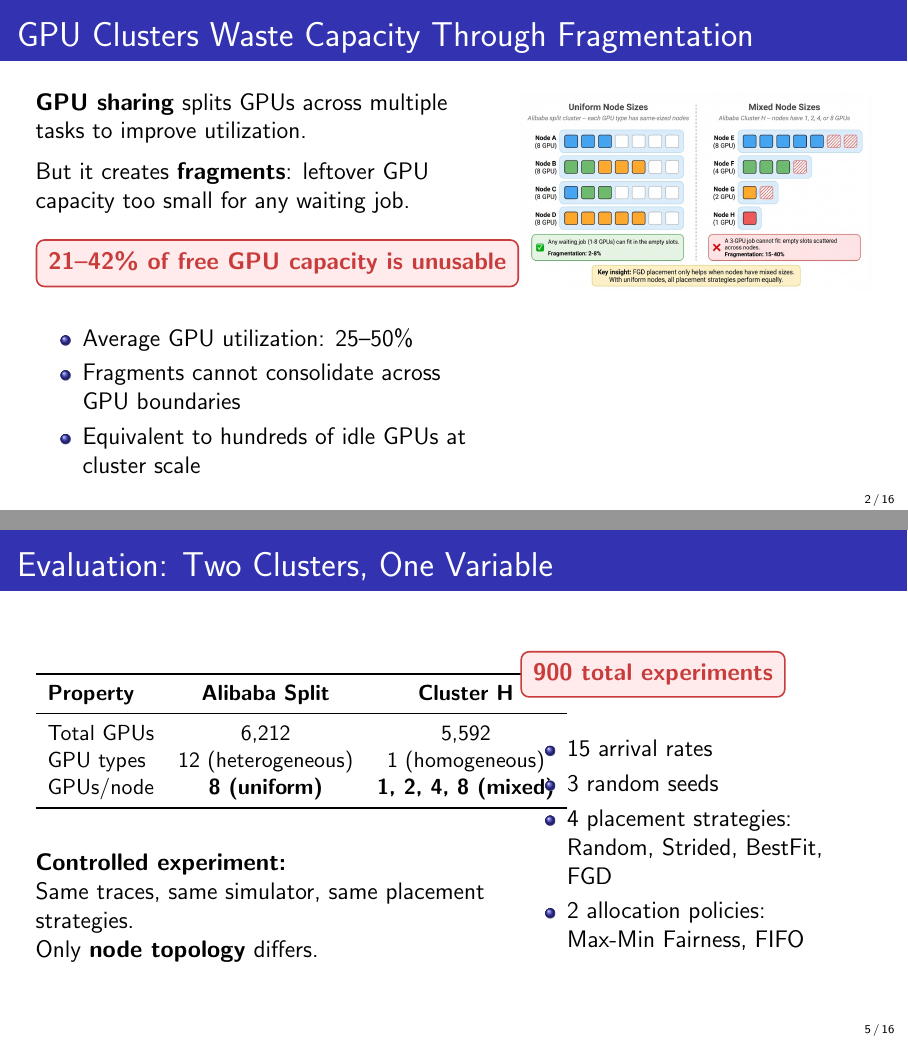
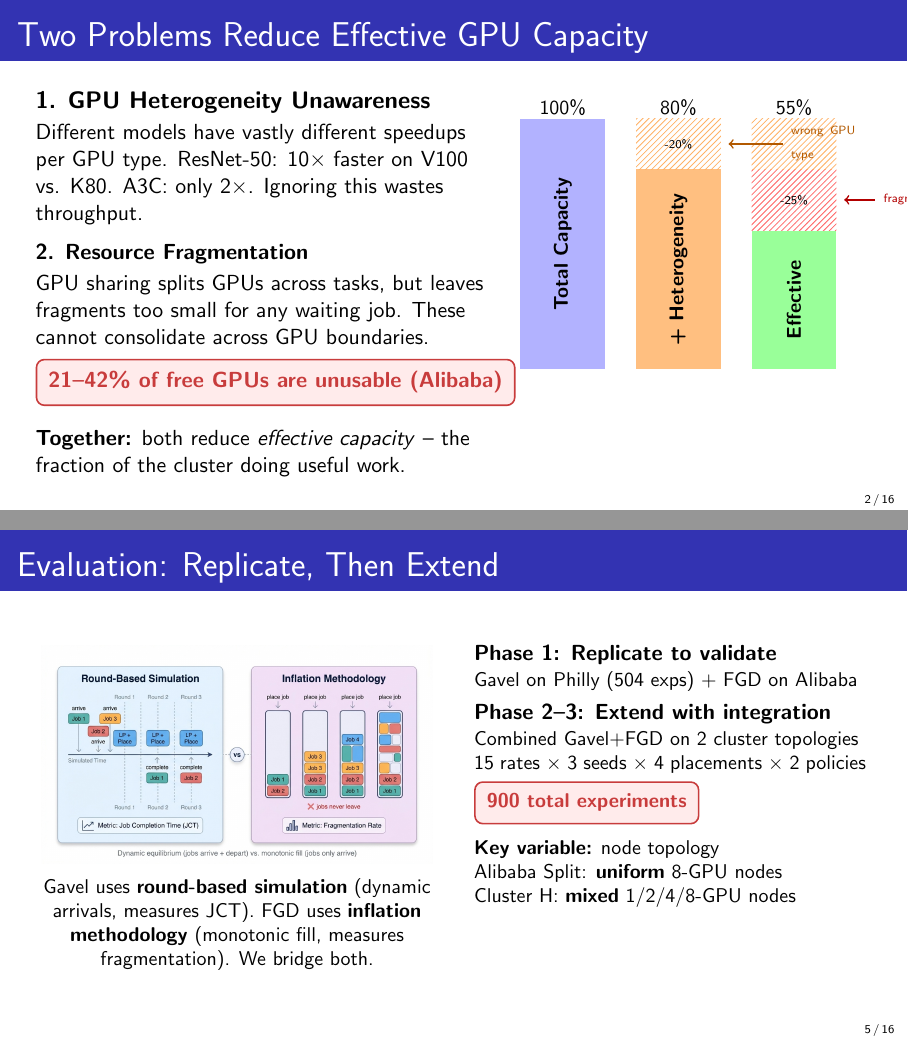
Before and after one commit to varunr89/gpu_fragmentation, LaTeX slides (talk.tex): pages 2 and 5 of 16, joined at a grey line. Compiled offline with pdfLaTeX.

Commit message:
Rework slides 1, 3, 4 based on feedback
Slide 1: Cover both fragmentation and heterogeneity unawareness
with waterfall diagram showing effective capacity erosion.
Slide 3: Add literature genealogy alongside architecture diagram.
Slide 4: Show inflation vs round-based methodology, explain
replicate-then-extend approach.

Co-Authored-By: Claude Opus 4.6 (1M context) <noreply@anthropic.com>

```diff
--- a/talk.tex
+++ b/talk.tex
@@ -6,6 +6,7 @@
 \usepackage{graphicx}
 \usepackage{booktabs}
 \usepackage{tikz}
+\usetikzlibrary{patterns}
 \usepackage{xcolor}
 \graphicspath{{figures/}}
 
@@ -53,44 +54,72 @@
 \end{frame}
 
 % ============================================================
-% SLIDE 1: Problem -- GPU Fragmentation Wastes Capacity
+% SLIDE 1: Problem -- Two Sources of Wasted GPU Capacity
 % ============================================================
-\begin{frame}{GPU Clusters Waste Capacity Through Fragmentation}
+\begin{frame}{Two Problems Reduce Effective GPU Capacity}
 
 \begin{columns}[T]
 \begin{column}{0.55\textwidth}
 
-\textbf{GPU sharing} splits GPUs across multiple tasks to improve utilization.
+\textbf{1. GPU Heterogeneity Unawareness}\\[2pt]
+\small Different models have vastly different speedups per GPU type.
+ResNet-50: 10$\times$ faster on V100 vs. K80.
+A3C: only 2$\times$.
+Ignoring this wastes throughput.
 
 \medskip
 
-But it creates \textbf{fragments}: leftover GPU capacity too small for any waiting job.
+\textbf{2. Resource Fragmentation}\\[2pt]
+\small GPU sharing splits GPUs across tasks, but leaves fragments too small for any waiting job.
+These cannot consolidate across GPU boundaries.
 
-\bigskip
+\medskip
 
-\statbox{21--42\% of free GPU capacity is unusable}
+\statbox{21--42\% of free GPUs are unusable (Alibaba)}
 
-\bigskip
+\medskip
 
-\begin{itemize}
-  \item Average GPU utilization: 25--50\%
-  \item Fragments cannot consolidate across GPU boundaries
-  \item Equivalent to hundreds of idle GPUs at cluster scale
-\end{itemize}
+\textbf{Together:} both reduce \textit{effective capacity} -- the fraction of the cluster doing useful work.
 
 \end{column}
 \begin{column}{0.43\textwidth}
-  \includegraphics[width=\textwidth]{fig2_topology.png}
+  \centering
+
+  % Waterfall diagram: total capacity eroded by two problems
+  \begin{tikzpicture}[scale=0.68, every node/.style={font=\footnotesize}]
+    % Bars
+    \fill[blue!30] (0,0) rectangle (2.2,6.5);
+    \node[rotate=90] at (1.1,3.25) {\textbf{Total Capacity}};
+    \node at (1.1,6.8) {100\%};
+
+    \fill[orange!50] (3,0) rectangle (5.2,5.2);
+    \fill[orange!80, pattern=north east lines, pattern color=orange!60] (3,5.2) rectangle (5.2,6.5);
+    \node[rotate=90] at (4.1,2.6) {\textbf{+ Heterogeneity}};
+    \node at (4.1,5.85) {\tiny{-20\%}};
+    \node at (4.1,6.8) {80\%};
+
+    \fill[green!40] (6,0) rectangle (8.2,3.6);
+    \fill[red!40, pattern=north east lines, pattern color=red!60] (6,3.6) rectangle (8.2,5.2);
+    \fill[orange!80, pattern=north east lines, pattern color=orange!60] (6,5.2) rectangle (8.2,6.5);
+    \node[rotate=90] at (7.1,1.8) {\textbf{Effective}};
+    \node at (7.1,4.4) {\tiny{-25\%}};
+    \node at (7.1,6.8) {55\%};
+
+    % Labels
+    \draw[<-, thick, orange!70!black] (5.4,5.85) -- (6.8,5.85) node[right, text width=1.5cm] {\tiny wrong GPU type};
+    \draw[<-, thick, red!70!black] (8.4,4.4) -- (9.2,4.4) node[right, text width=1.5cm] {\tiny fragments};
+  \end{tikzpicture}
+
 \end{column}
 \end{columns}
 
 \note{
   \begin{itemize}
-    \item GPU clusters for ML training are expensive. Utilization averages 25-50\%.
-    \item GPU sharing helps -- multiple tasks on one GPU -- but creates fragments.
-    \item Alibaba production data: up to 42\% of free GPUs fragmented and unusable.
-    \item This is the equivalent of leaving hundreds of GPUs powered on doing nothing.
-    \item TRANSITION: Two recent systems tackle parts of this problem...
+    \item GPU clusters are expensive. Two problems erode effective capacity.
+    \item Heterogeneity: assigning jobs to wrong GPU types wastes throughput (10x difference).
+    \item Fragmentation: GPU sharing leaves fragments that can't serve any waiting job.
+    \item Alibaba data: 21-42\% of free GPUs unusable. Combined: effective capacity can drop to 55\%.
+    \item TRANSITION: Two recent systems tackle one problem each...
   \end{itemize}
 }
 
@@ -181,54 +218,45 @@ But it creates \textbf{fragments}: leftover GPU capacity too small for any waiti
 % ============================================================
-\begin{frame}{Evaluation: Two Clusters, One Variable}
+\begin{frame}{Evaluation: Replicate, Then Extend}
 
 \begin{columns}[T]
-\begin{column}{0.55\textwidth}
+\begin{column}{0.48\textwidth}
+  \centering
+  \includegraphics[width=\textwidth,height=0.45\textheight,keepaspectratio]{fig4_eval_methodology.png}\\[3pt]
+  \footnotesize Gavel uses \textbf{round-based simulation} (dynamic arrivals, measures JCT).
+  FGD uses \textbf{inflation methodology} (monotonic fill, measures fragmentation).
+  We bridge both.
+\end{column}
+\begin{column}{0.48\textwidth}
 
-\begin{table}
-\small
-\begin{tabular}{lcc}
-\toprule
-\textbf{Property} & \textbf{Alibaba Split} & \textbf{Cluster H} \\
-\midrule
-Total GPUs & 6,212 & 5,592 \\
-GPU types & 12 (heterogeneous) & 1 (homogeneous) \\
-GPUs/node & \textbf{8 (uniform)} & \textbf{1, 2, 4, 8 (mixed)} \\
-\bottomrule
-\end{tabular}
-\end{table}
+\small\textbf{Phase 1: Replicate to validate}\\[1pt]
+\footnotesize Gavel on Philly (504 exps) + FGD on Alibaba
 
-\bigskip
+\smallskip
 
-\textbf{Controlled experiment:}\\
-Same traces, same simulator, same placement strategies.\\
-Only \textbf{node topology} differs.
+\small\textbf{Phase 2--3: Extend with integration}\\[1pt]
+\footnotesize Combined Gavel+FGD on 2 cluster topologies\\
+15 rates $\times$ 3 seeds $\times$ 4 placements $\times$ 2 policies
 
-\end{column}
-\begin{column}{0.43\textwidth}
+\smallskip
 
 \statbox{900 total experiments}
 
-\bigskip
+\smallskip
 
-\begin{itemize}
-  \item 15 arrival rates
-  \item 3 random seeds
-  \item 4 placement strategies:\\
-    Random, Strided, BestFit, FGD
-  \item 2 allocation policies:\\
-    Max-Min Fairness, FIFO
-\end{itemize}
+\footnotesize\textbf{Key variable:} node topology\\
+Alibaba Split: \textbf{uniform} 8-GPU nodes\\
+Cluster H: \textbf{mixed} 1/2/4/8-GPU nodes
 
 \end{column}
 \end{columns}
 
 \note{
   \begin{itemize}
-    \item Two Alibaba cluster topologies chosen to isolate one variable: node size diversity.
-    \item Alibaba Split has heterogeneous GPU types but uniform 8-GPU nodes.
-    \item Cluster H has homogeneous GPU type but mixed node sizes.
-    \item This is the controlled experiment. Only node topology differs.
-    \item TRANSITION: First, we validated our implementations...
+    \item Key challenge: Gavel and FGD use completely different evaluation methodologies.
+    \item We first replicate each independently to validate our implementations.
+    \item Then extend: combined system on two Alibaba cluster topologies.
+    \item The two clusters isolate one variable: node size diversity.
+    \item TRANSITION: Let's see the replication results...
   \end{itemize}
 }
 
```
Also changed, not shown: talk.tex (52 more changed lines), 1 other file.
